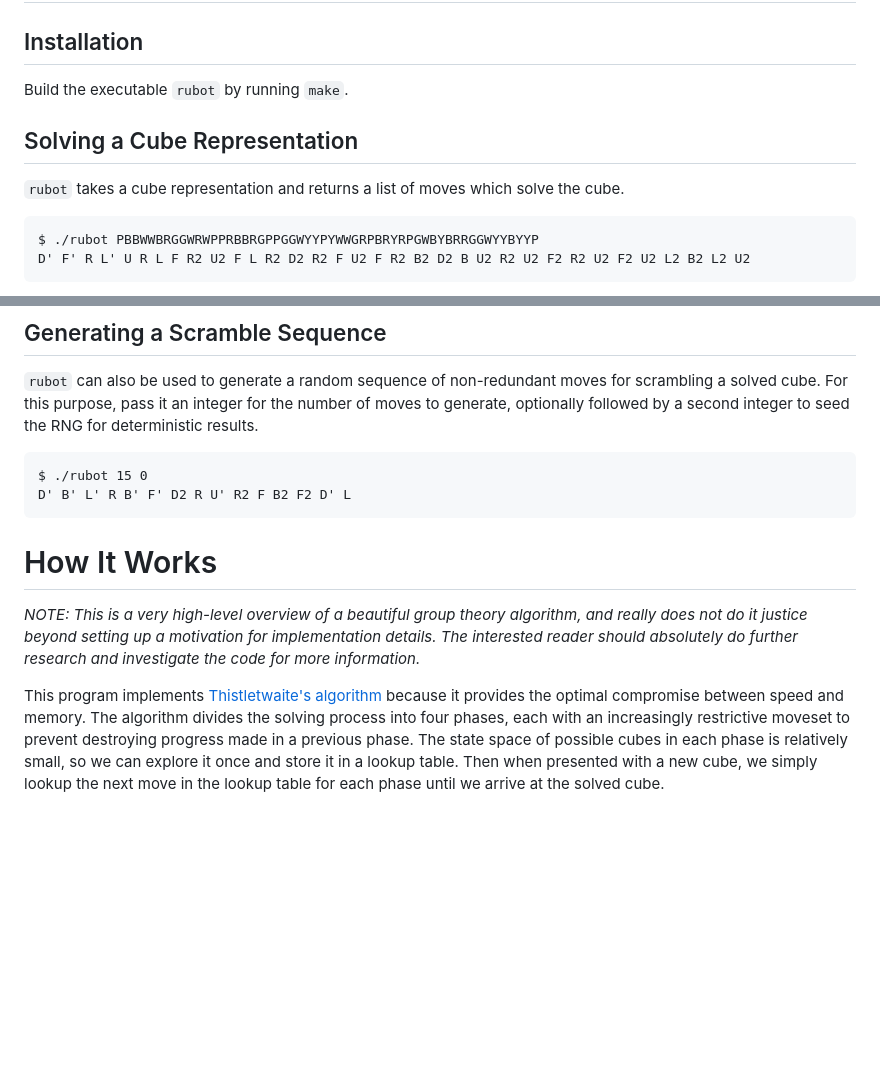
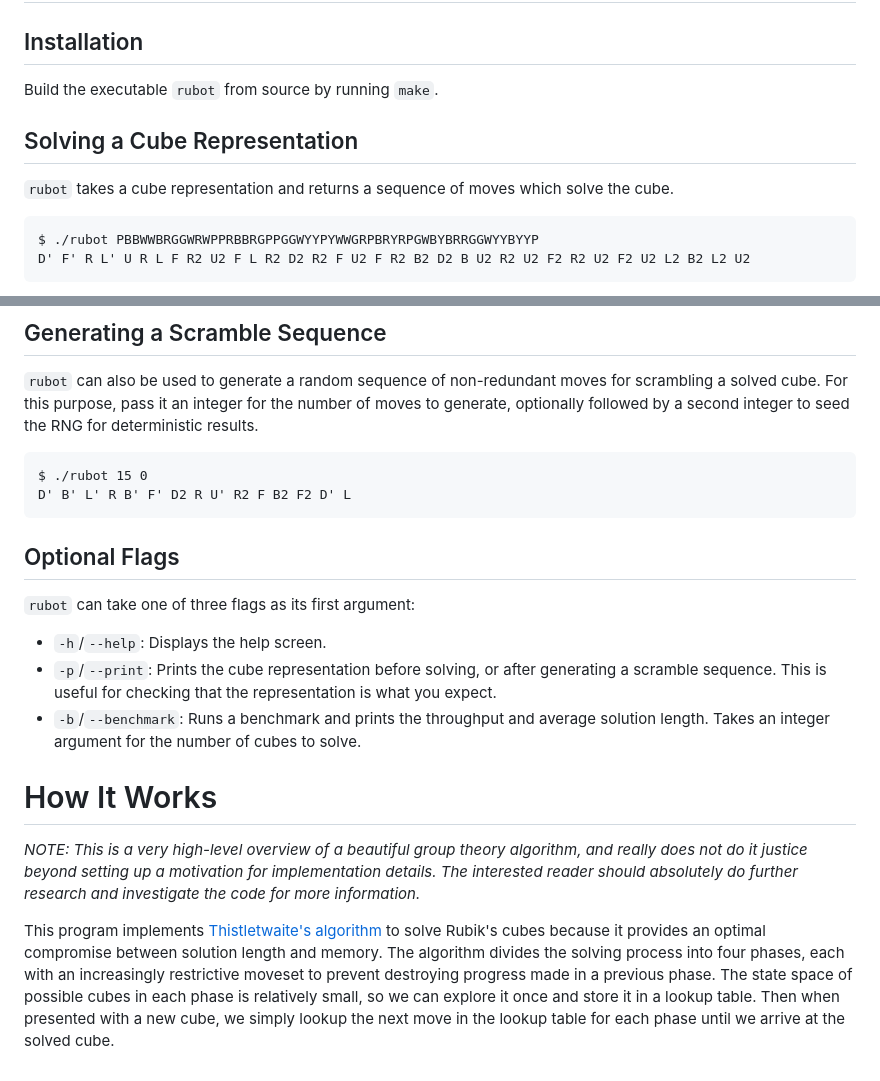
Before and after one commit to tk744/rubot, a Markdown page: README.md, 2 parts joined by grey strips. Rendered like a GitHub page; blank space fills up the shorter version.

````diff
--- a/README.md
+++ b/README.md
@@ -6,11 +6,11 @@
 
 ## Installation
 
-Build the executable `rubot` by running `make`.
+Build the executable `rubot` from source by running `make`.
 
 ## Solving a Cube Representation
 
-`rubot` takes a cube representation and returns a list of moves which solve the cube.
+`rubot` takes a cube representation and returns a sequence of moves which solve the cube.
 ```
 $ ./rubot PBBWWBRGGWRWPPRBBRGPPGGWYYPYWWGRPBRYRPGWBYBRRGGWYYBYYP
 D' F' R L' U R L F R2 U2 F L R2 D2 R2 F U2 F R2 B2 D2 B U2 R2 U2 F2 R2 U2 F2 U2 L2 B2 L2 U2
@@ -36,15 +36,29 @@ $ ./rubot 15 0
 D' B' L' R B' F' D2 R U' R2 F B2 F2 D' L
 ```
 
+## Optional Flags
+
+`rubot` can take one of three flags as its first argument:
+
+- `-h`/`--help`: Displays the help screen.
+- `-p`/`--print`: Prints the cube representation before solving, or after generating a scramble sequence. This is useful for checking that the representation is what you expect.
+- `-b`/`--benchmark`: Runs a benchmark and prints the throughput and average solution length. Takes an integer argument for the number of cubes to solve.
+
 <!-- TODO:
 # Performance
+
+```
+$ ./rubot -b 250000
+Throughput: 4585.70 solves per second
+Length: 32.19 moves per solve
+```
  -->
 
 # How It Works
 
 *NOTE: This is a very high-level overview of a beautiful group theory algorithm, and really does not do it justice beyond setting up a motivation for implementation details. The interested reader should absolutely do further research and investigate the code for more information.*
 
-This program implements [Thistletwaite's algorithm](https://en.wikipedia.org/wiki/Optimal_solutions_for_Rubik%27s_Cube#Thistlethwaite's_algorithm) because it provides the optimal compromise between speed and memory. The algorithm divides the solving process into four phases, each with an increasingly restrictive moveset to prevent destroying progress made in a previous phase. The state space of possible cubes in each phase is relatively small, so we can explore it once and store it in a lookup table. Then when presented with a new cube, we simply lookup the next move in the lookup table for each phase until we arrive at the solved cube.
+This program implements [Thistletwaite's algorithm](https://en.wikipedia.org/wiki/Optimal_solutions_for_Rubik%27s_Cube#Thistlethwaite's_algorithm) to solve Rubik's cubes because it provides an optimal compromise between solution length and memory. The algorithm divides the solving process into four phases, each with an increasingly restrictive moveset to prevent destroying progress made in a previous phase. The state space of possible cubes in each phase is relatively small, so we can explore it once and store it in a lookup table. Then when presented with a new cube, we simply lookup the next move in the lookup table for each phase until we arrive at the solved cube.
 
 <!-- TODO: elaborate
 - To achieve maximum performance, we encode cubes into 128-bits. This is critical because generating the lookup table requires exploring approximately 50 million cube states.
````
